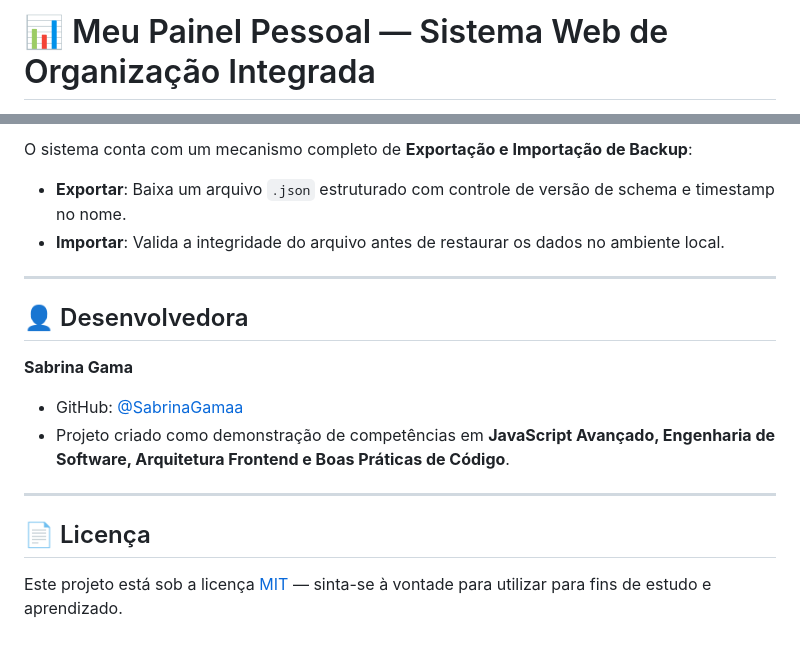
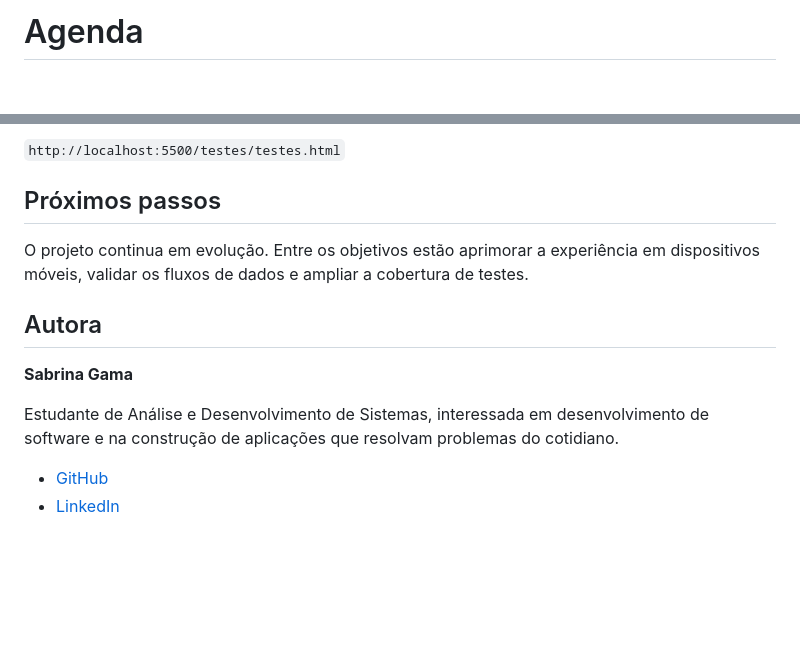
Before and after one commit to SabrinaGamaa/Agenda, a Markdown page: README.md, 2 parts joined by grey strips. GitHub-like rendering; blank space fills up the shorter version.

```diff
--- a/README.md
+++ b/README.md
@@ -1,2 +1,2 @@
-# 📊 Meu Painel Pessoal — Sistema Web de Organização Integrada
+# Agenda
 
@@ -128,18 +125,15 @@ npx serve .
 
-O sistema conta com um mecanismo completo de **Exportação e Importação de Backup**:
-- **Exportar**: Baixa um arquivo `.json` estruturado com controle de versão de schema e timestamp no nome.
-- **Importar**: Valida a integridade do arquivo antes de restaurar os dados no ambiente local.
+`http://localhost:5500/testes/testes.html`
 
----
+## Próximos passos
 
-## 👤 Desenvolvedora
+O projeto continua em evolução. Entre os objetivos estão aprimorar a experiência em dispositivos móveis, validar os fluxos de dados e ampliar a cobertura de testes.
+
+## Autora
 
 **Sabrina Gama**
-- GitHub: [@SabrinaGamaa](https://github.com/SabrinaGamaa)
-- Projeto criado como demonstração de competências em **JavaScript Avançado, Engenharia de Software, Arquitetura Frontend e Boas Práticas de Código**.
 
----
+Estudante de Análise e Desenvolvimento de Sistemas, interessada em desenvolvimento de software e na construção de aplicações que resolvam problemas do cotidiano.
 
-## 📄 Licença
-
-Este projeto está sob a licença [MIT](LICENSE) — sinta-se à vontade para utilizar para fins de estudo e aprendizado.
+- [GitHub](https://github.com/SabrinaGamaa)
+- [LinkedIn](https://linkedin.com/in/sabrina-gama/)
```
Also changed, not shown: other parts of README.md (+93 -96 lines).
